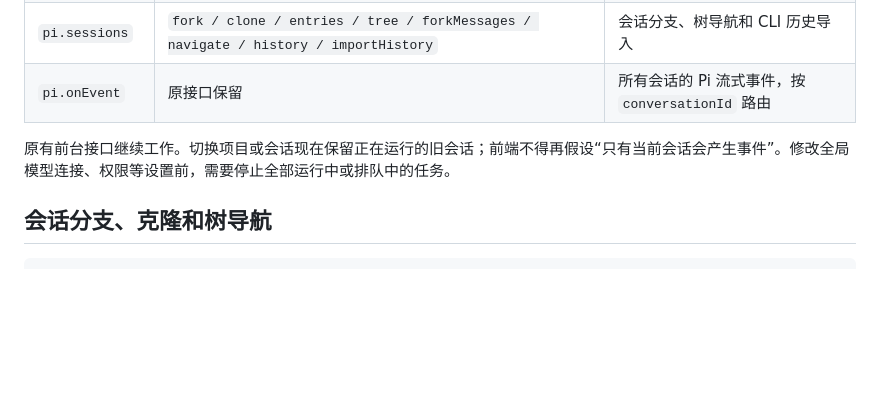
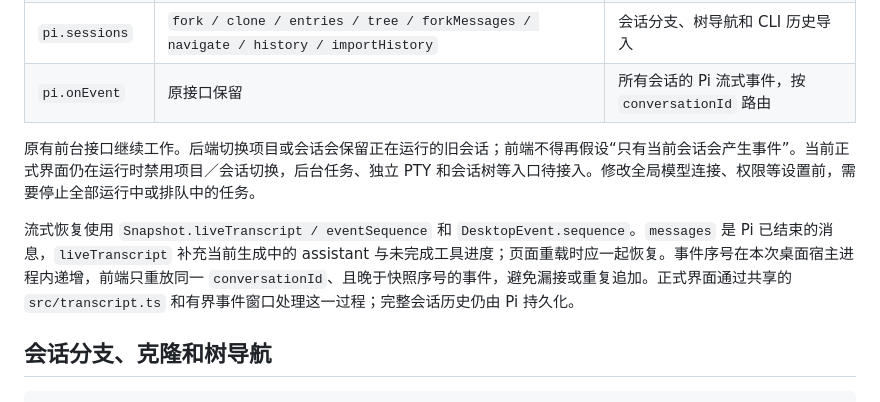
Before and after one commit to Duolagon/Pi-client, a Markdown page: docs/backend-api.md, the part around the change. Drawn GitHub-style; blank space fills up the shorter version.

```diff
--- a/docs/backend-api.md
+++ b/docs/backend-api.md
@@ -15,7 +15,9 @@
 | `pi.sessions` | `fork / clone / entries / tree / forkMessages / navigate / history / importHistory` | 会话分支、树导航和 CLI 历史导入 |
 | `pi.onEvent` | 原接口保留 | 所有会话的 Pi 流式事件，按 `conversationId` 路由 |
 
-原有前台接口继续工作。切换项目或会话现在保留正在运行的旧会话；前端不得再假设“只有当前会话会产生事件”。修改全局模型连接、权限等设置前，需要停止全部运行中或排队中的任务。
+原有前台接口继续工作。后端切换项目或会话会保留正在运行的旧会话；前端不得再假设“只有当前会话会产生事件”。当前正式界面仍在运行时禁用项目／会话切换，后台任务、独立 PTY 和会话树等入口待接入。修改全局模型连接、权限等设置前，需要停止全部运行中或排队中的任务。
+
+流式恢复使用 `Snapshot.liveTranscript / eventSequence` 和 `DesktopEvent.sequence`。`messages` 是 Pi 已结束的消息，`liveTranscript` 补充当前生成中的 assistant 与未完成工具进度；页面重载时应一起恢复。事件序号在本次桌面宿主进程内递增，前端只重放同一 `conversationId`、且晚于快照序号的事件，避免漏接或重复追加。正式界面通过共享的 `src/transcript.ts` 和有界事件窗口处理这一过程；完整会话历史仍由 Pi 持久化。
 
 ## 会话分支、克隆和树导航
 
```
Also changed, not shown: AGENTS.md (added, +36 -0 lines), README.md (+25 -1 lines), docs/screenshots/client-dark.png (added), docs/screenshots/client-light.png (added), 12 other files.
